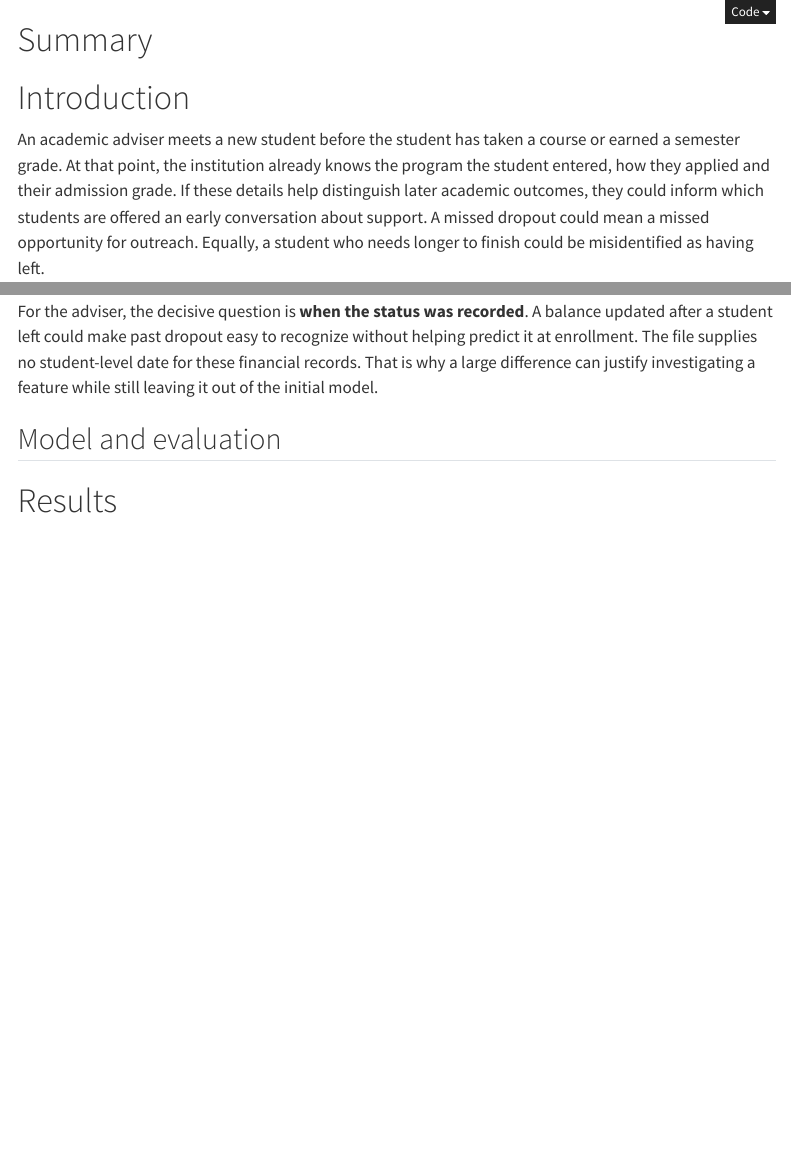
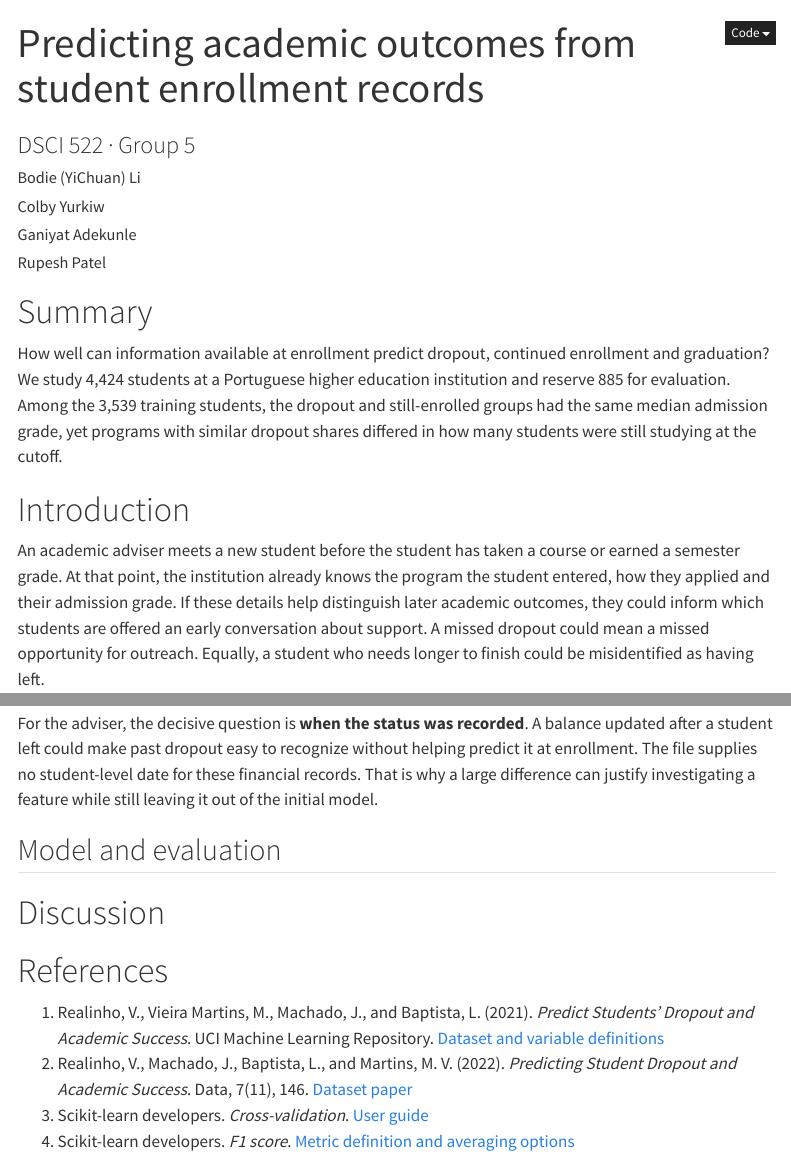
Before and after one commit to UBC-MDS-2026-27/DSCI-522-Group-5, a Quarto document (reports/student-academic-outcomes.qmd): the page in a window 1100 px wide, from its top, and a second part further down, joined at a grey line. Rendered offline with R 4.5, knitr and Pandoc in place of Quarto, with nearby package versions; some code elsewhere in the file could not run offline; menus at the side of the page are left out.

Commit message:
add summary and references sections

```diff
--- a/reports/student-academic-outcomes.qmd
+++ b/reports/student-academic-outcomes.qmd
@@ -1,5 +1,6 @@
 ---
-title:"DSCI 522: Group 5 Predicting Student Dropout and Academic Success"
+title: "Predicting academic outcomes from student enrollment records"
+subtitle: "DSCI 522 · Group 5"
 author:
   - "Bodie (YiChuan) Li"
   - "Colby Yurkiw"
@@ -19,7 +20,7 @@ format:
 ---
 
 # Summary
-
+How well can information available at enrollment predict dropout, continued enrollment and graduation? We study 4,424 students at a Portuguese higher education institution and reserve 885 for evaluation. Among the 3,539 training students, the dropout and still-enrolled groups had the same median admission grade, yet programs with similar dropout shares differed in how many students were still studying at the cutoff.
 
 # Introduction
 
@@ -297,4 +297,11 @@ For the adviser, the decisive question is **when the status was recorded**. A ba
 
 ## Model and evaluation
 
-# Results
+# Discussion
+
+# References
+
+1. [Realinho, V., Vieira Martins, M., Machado, J., and Baptista, L. (2021). *Predict Students’ Dropout and Academic Success*. UCI Machine Learning Repository.]{#ref-data} [Dataset and variable definitions](https://doi.org/10.24432/C5MC89)
+2. [Realinho, V., Machado, J., Baptista, L., and Martins, M. V. (2022). *Predicting Student Dropout and Academic Success*. Data, 7(11), 146.]{#ref-paper} [Dataset paper](https://doi.org/10.3390/data7110146)
+3. [Scikit-learn developers. *Cross-validation*.]{#ref-validation} [User guide](https://scikit-learn.org/stable/modules/cross_validation.html)
+4. [Scikit-learn developers. *F1 score*.]{#ref-f1} [Metric definition and averaging options](https://scikit-learn.org/stable/modules/generated/sklearn.metrics.f1_score.html)
```
Also changed, not shown: reports/student-academic-outcomes.html, reports/student-academic-outcomes.qmd (1 more changed lines).
